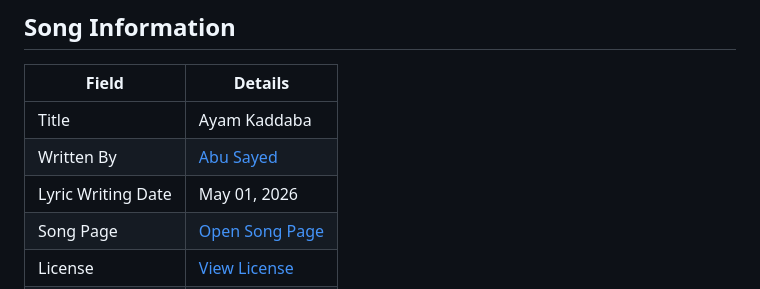
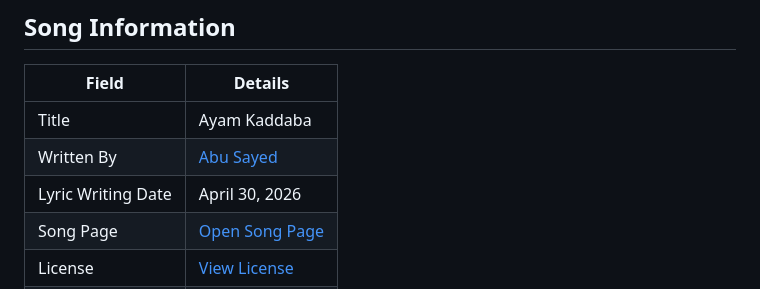
Before and after one commit to ImAbuSayed/ayam-kaddaba, a Markdown page: README.md, the part around the change. Drawn GitHub-style.

Commit message:
docs: update public README

```diff
--- a/README.md
+++ b/README.md
@@ -10,7 +10,7 @@
 |-------|---------|
 | Title | Ayam Kaddaba |
 | Written By | [Abu Sayed](https://abusayed.com.bd/) |
-| Lyric Writing Date | May 01, 2026 |
+| Lyric Writing Date | April 30, 2026 |
 | Song Page | [Open Song Page](https://imabusayed.github.io/ayam-kaddaba/) |
 | License | [View License](./LICENSE.md) |
 | Artist | Abu Sayed |
```
